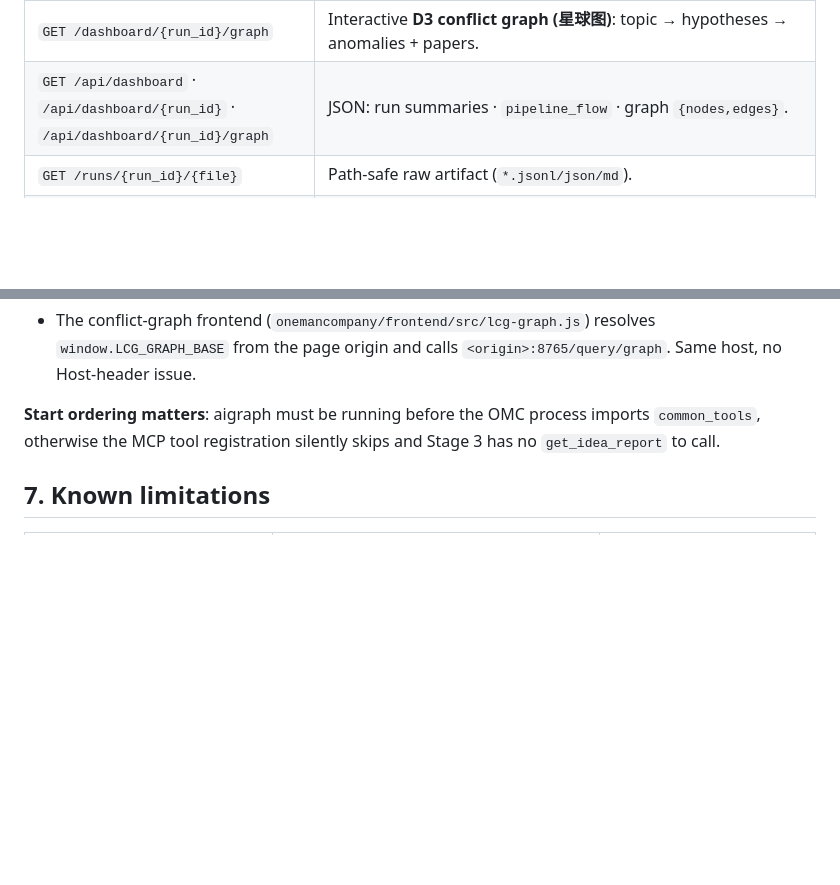
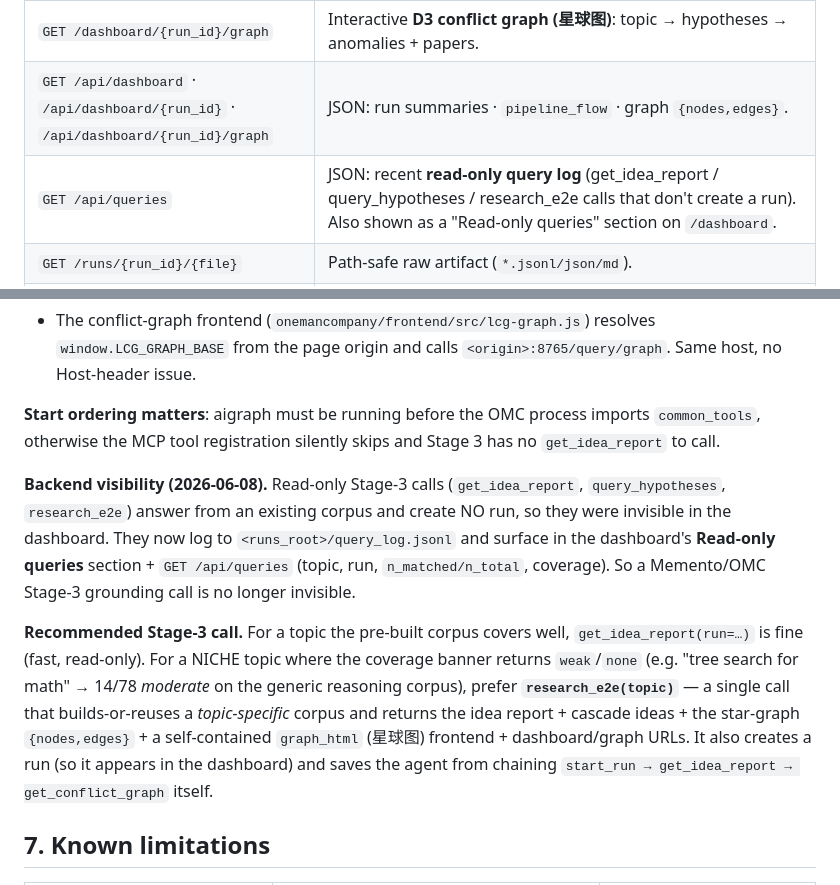
Before and after one commit to iamlilAJ/literature-conflict-graph, a Markdown page: docs/aigraph-mcp-client-guide.md, 2 parts joined by grey strips. Rendered like a GitHub page; blank space fills up the shorter version.

Commit message:
docs(mcp): §6 recommend research_e2e for niche Stage-3 topics + query-log visibility
Documents that read-only Stage-3 calls now log to query_log.jsonl / /api/queries (no longer invisible), and recommends research_e2e (one-shot: build-or-reuse topic-specific corpus → idea report + ideas + star-graph + graph_html frontend + URLs) over get_idea_report when the coverage banner is weak/none on a niche topic.

Co-Authored-By: Claude Opus 4.8 (1M context) <noreply@anthropic.com>

```diff
--- a/docs/aigraph-mcp-client-guide.md
+++ b/docs/aigraph-mcp-client-guide.md
@@ -307,6 +307,7 @@ produced. Plain HTTP (no Host-header restriction, unlike `/mcp/`):
 | `GET /dashboard/{run_id}` | The run's **stage-by-stage flow** (fetch → semantic gate → extract → taxonomy → graph → anomalies → open-questions → creator → hypotheses → insights → render) with per-stage state + audit detail; **💡 Generated ideas** (`forward_ideas.jsonl`, from `generate_ideas`/`research_ideas`) above the precursor **conflict-grounded hypotheses** — each idea expands to its mechanism, predictions, novelty audit, and **source papers** (links). |
 | `GET /dashboard/{run_id}/graph` | Interactive **D3 conflict graph (星球图)**: topic → hypotheses → anomalies + papers. |
 | `GET /api/dashboard` · `/api/dashboard/{run_id}` · `/api/dashboard/{run_id}/graph` | JSON: run summaries · `pipeline_flow` · graph `{nodes,edges}`. |
+| `GET /api/queries` | JSON: recent **read-only query log** (get_idea_report / query_hypotheses / research_e2e calls that don't create a run). Also shown as a "Read-only queries" section on `/dashboard`. |
 | `GET /runs/{run_id}/{file}` | Path-safe raw artifact (`*.jsonl/json/md`). |
 | `GET /` · `/run/{run_id}` · `/query` · `/query/graph` | Original corpus-query UI + the topic-filtered D3 graph the OMC frontend reads. |
 
@@ -450,6 +451,23 @@ The Idea Generator (employee `00008`) consumes this MCP automatically:
 imports `common_tools`, otherwise the MCP tool registration silently skips
 and Stage 3 has no `get_idea_report` to call.
 
+**Backend visibility (2026-06-08).** Read-only Stage-3 calls (`get_idea_report`,
+`query_hypotheses`, `research_e2e`) answer from an existing corpus and create NO
+run, so they were invisible in the dashboard. They now log to
+`<runs_root>/query_log.jsonl` and surface in the dashboard's **Read-only
+queries** section + `GET /api/queries` (topic, run, `n_matched/n_total`,
+coverage). So a Memento/OMC Stage-3 grounding call is no longer invisible.
+
+**Recommended Stage-3 call.** For a topic the pre-built corpus covers well,
+`get_idea_report(run=…)` is fine (fast, read-only). For a NICHE topic where the
+coverage banner returns `weak`/`none` (e.g. "tree search for math" → 14/78
+*moderate* on the generic reasoning corpus), prefer **`research_e2e(topic)`** — a
+single call that builds-or-reuses a *topic-specific* corpus and returns the idea
+report + cascade ideas + the star-graph `{nodes,edges}` + a self-contained
+`graph_html` (星球图) frontend + dashboard/graph URLs. It also creates a run (so
+it appears in the dashboard) and saves the agent from chaining
+`start_run → get_idea_report → get_conflict_graph` itself.
+
 ## 7. Known limitations
 
 | Symptom | Cause | Remediation |
```
